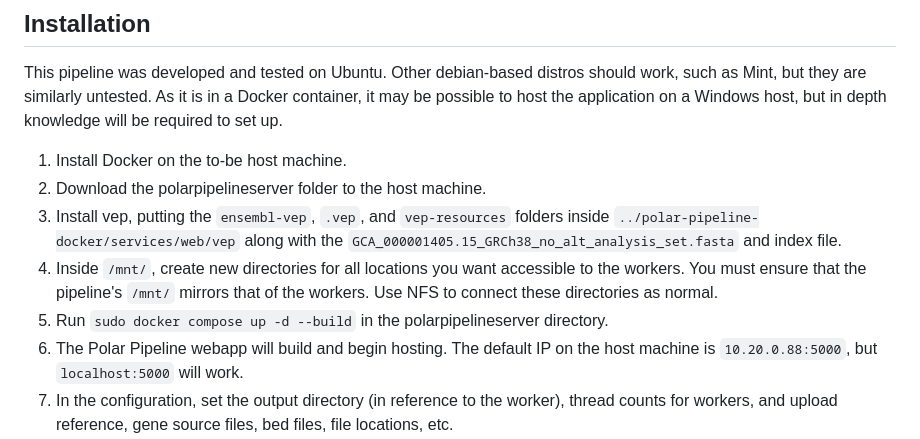
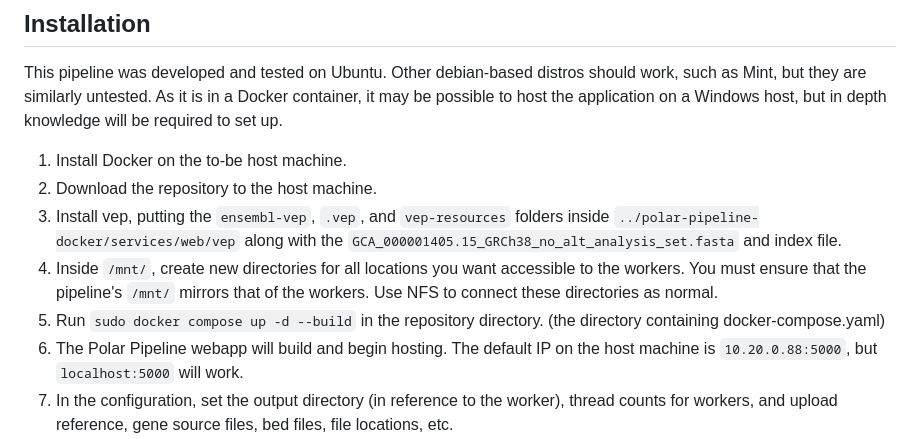
Before and after one commit to parkerpayne/Polar-Pipeline, a Markdown page: README.md, the part around the change. Drawn GitHub-style.

````diff
--- a/README.md
+++ b/README.md
@@ -40,10 +40,10 @@ The Polar Pipeline is a powerful Flask-based web application and pipeline tailor
 ## Installation
 This pipeline was developed and tested on Ubuntu. Other debian-based distros should work, such as Mint, but they are similarly untested. As it is in a Docker container, it may be possible to host the application on a Windows host, but in depth knowledge will be required to set up.
 1. Install Docker on the to-be host machine.
-2. Download the polarpipelineserver folder to the host machine.
+2. Download the repository to the host machine.
 3. Install vep, putting the ```ensembl-vep```, ```.vep```, and ```vep-resources``` folders inside ```../polar-pipeline-docker/services/web/vep``` along with the ```GCA_000001405.15_GRCh38_no_alt_analysis_set.fasta``` and index file.
 4. Inside ```/mnt/```, create new directories for all locations you want accessible to the workers. You must ensure that the pipeline's ```/mnt/``` mirrors that of the workers. Use NFS to connect these directories as normal.
-5. Run ```sudo docker compose up -d --build``` in the polarpipelineserver directory.
+5. Run ```sudo docker compose up -d --build``` in the repository directory. (the directory containing docker-compose.yaml)
 6. The Polar Pipeline webapp will build and begin hosting. The default IP on the host machine is ```10.20.0.88:5000```, but ```localhost:5000``` will work.
 7. In the configuration, set the output directory (in reference to the worker), thread counts for workers, and upload reference, gene source files, bed files, file locations, etc.
 8. Create worker machines following the instructions in the setup page on the Polar Pipeline website.
````
